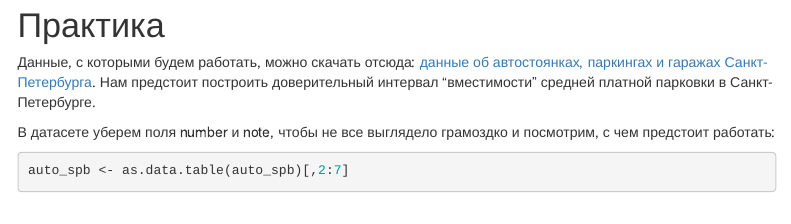
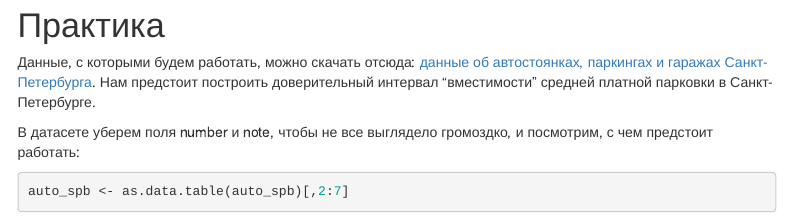
Before and after one commit to Dmitry-Moskvin/spbu, an R Markdown document (bootstrap_notebook.Rmd): the page in a window 1100 px wide, from 220 px down. Rendered offline with R 4.5, knitr and Pandoc, with nearby package versions; some code elsewhere in the file could not run offline; menus at the side of the page are left out.

Commit message:
Update bootstrap_notebook.Rmd

````diff
--- a/bootstrap_notebook.Rmd
+++ b/bootstrap_notebook.Rmd
@@ -37,7 +37,7 @@ auto_spb <- read.csv('http://data.gov.spb.ru/opendata/43/versions/11/csv/',strin
 [данные об автостоянках, паркингах и гаражах Санкт-Петербурга](http://data.gov.spb.ru/opendata/43/versions/11/csv/).
 Нам предстоит построить доверительный интервал "вместимости" средней платной парковки в Санкт-Петербурге.
 
-В датасете уберем поля number и note, чтобы не все выглядело грамоздко и посмотрим, с чем предстоит работать:
+В датасете уберем поля number и note, чтобы не все выглядело громоздко, и посмотрим, с чем предстоит работать:
 
 ```{r name_of_output,echo=TRUE,cache=TRUE}
 auto_spb <- as.data.table(auto_spb)[,2:7]
````
